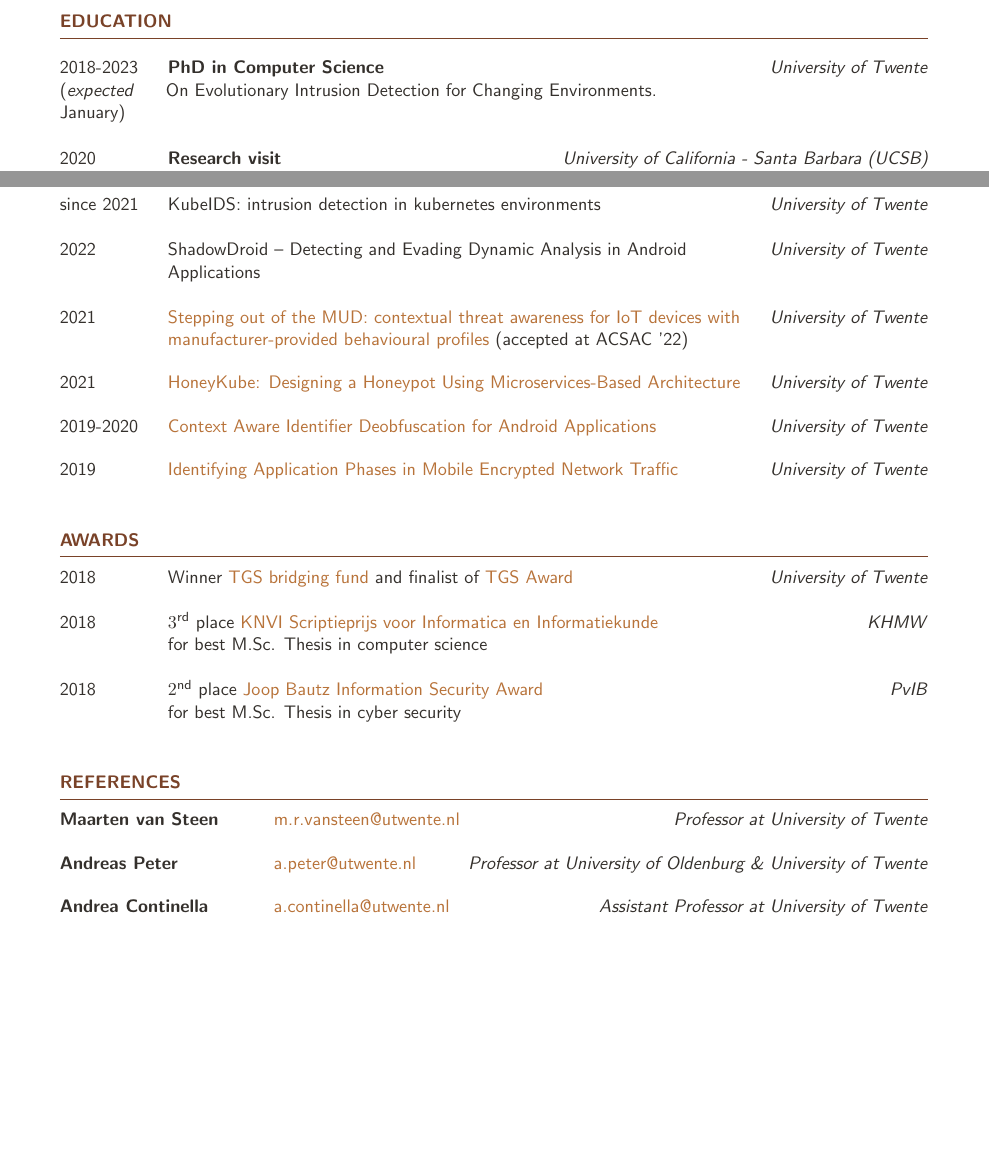
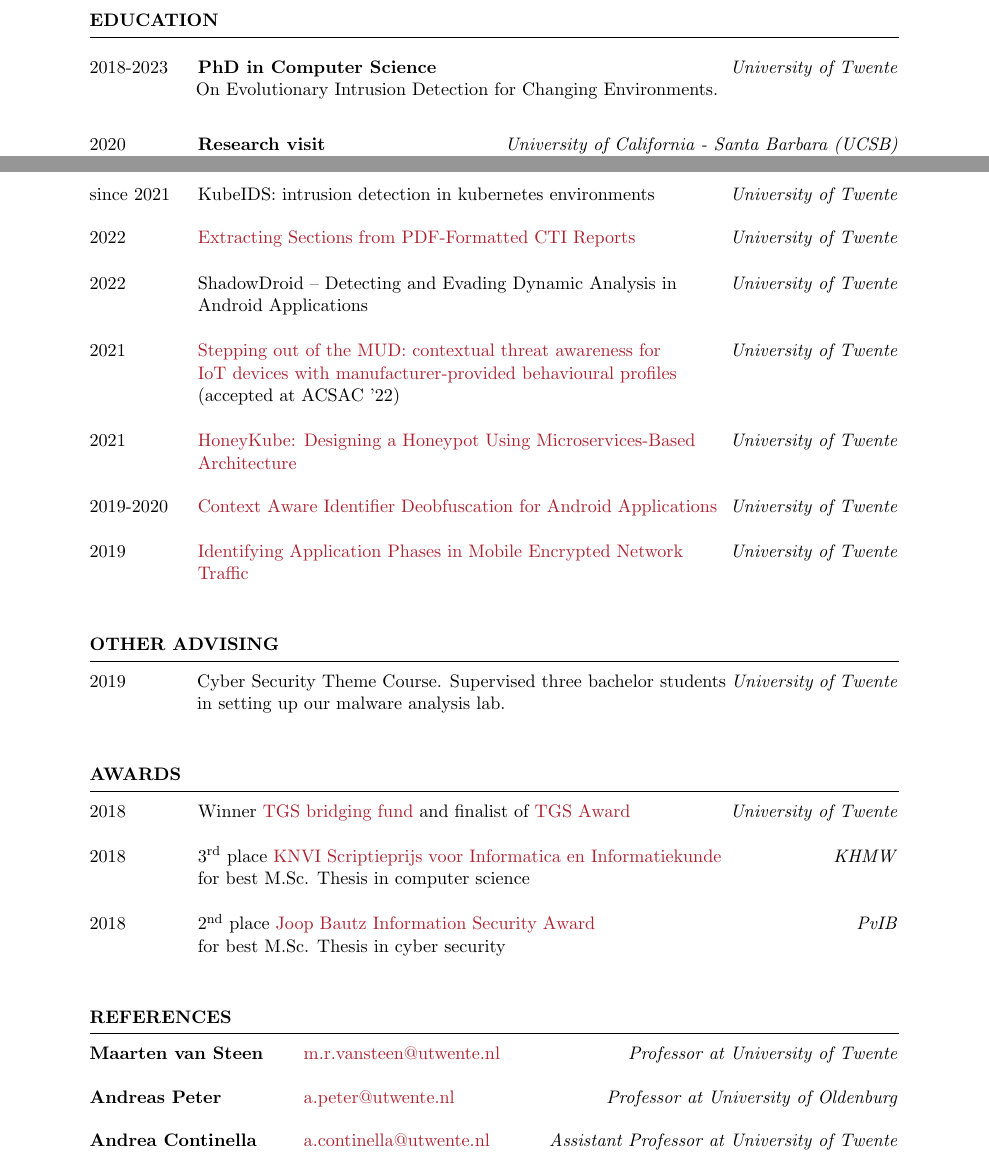
Before and after one commit to Thijsvanede/cv, a LaTeX CV (cv.tex): two parts of pages 1 and 3 of 3, joined at a grey line, cut so that both start at the same text, the shorter picture padded with empty space. Compiled offline with pdfLaTeX.

Commit message:
Update for utwente

```diff
--- a/cv.tex
+++ b/cv.tex
@@ -1,7 +1,7 @@
 % !BIB program = biber
 
 % Create CV on A4 paper
-\documentclass[modern]{cv}
+\documentclass{cv}
 
 \usepackage{amsmath}
 
@@ -52,7 +52,7 @@
 
 	% Educational background
 	\section{Education}
-		\cvitem{2018-2023\\(\emph{expected} January)}{University of Twente}{PhD in Computer Science}{On Evolutionary Intrusion Detection for Changing Environments.\vspace{.3cm}}
+		\cvitem{2018-2023}{University of Twente}{PhD in Computer Science}{On Evolutionary Intrusion Detection for Changing Environments.}
 		\cvitem{2020}{University of California - Santa Barbara (UCSB)}{Research visit}{Working together with Giovanni Vigna and Christopher Kruegel on the detection of relevant attack patterns in network intrusion detection systems.}
 		\cvitem{2015-2017}{University of Twente}{Master Degree in Cyber Security - \emph{cum laude}}{Thesis: \link{https://essay.utwente.nl/74240/1/van\%20Ede_MA_EEMCS.pdf}{Detecting Adaptive Data Exfiltration in HTTP Traffic}}
 		\cvitem{2012-2015}{University of Twente}{Bachelor Degree in Computer Science - \emph{with honours}}{Minor in Computer Science and Finance at \emph{M{\"a}lardalen University.}}
@@ -84,11 +84,16 @@
 	\section{Thesis Advising}
 		\cvitemshort{since 2022}{University of Twente}{SecBERT: Analyzing reports with BERT-like models}
 		\cvitemshort{since 2021}{University of Twente}{KubeIDS: intrusion detection in kubernetes environments}
-		\cvitemshort{2022}{University of Twente}{ShadowDroid – Detecting and Evading Dynamic Analysis in Android \\ Applications}
-		\cvitemshort{2021}{University of Twente}{\link{https://essay.utwente.nl/89157/1/morgese_MA_EEMCS.pdf}{Stepping out of the MUD: contextual threat awareness for IoT devices with } \\ \link{https://essay.utwente.nl/89157/1/morgese_MA_EEMCS.pdf}{manufacturer-provided behavioural profiles} (accepted at ACSAC '22)}
-		\cvitemshort{2021}{University of Twente}{\link{https://essay.utwente.nl/88323/1/Gupta_MA_EEMCS.pdf}{HoneyKube: Designing a Honeypot Using Microservices-Based Architecture}}
+		\cvitemshort{2022}{University of Twente}{\link{https://essay.utwente.nl/91727/1/de koning_BA-EEMCS.pdf}{Extracting Sections from PDF-Formatted CTI Reports}}
+		\cvitemshort{2022}{University of Twente}{ShadowDroid – Detecting and Evading Dynamic Analysis in \\ Android Applications}
+		\cvitemshort{2021}{University of Twente}{\link{https://essay.utwente.nl/89157/1/morgese_MA_EEMCS.pdf}{Stepping out of the MUD: contextual threat awareness for } \\ \link{https://essay.utwente.nl/89157/1/morgese_MA_EEMCS.pdf}{IoT devices with manufacturer-provided behavioural profiles} \\ (accepted at ACSAC '22)}
+		\cvitemshort{2021}{University of Twente}{\link{https://essay.utwente.nl/88323/1/Gupta_MA_EEMCS.pdf}{HoneyKube: Designing a Honeypot Using Microservices-Based} \\
+		\link{https://essay.utwente.nl/88323/1/Gupta_MA_EEMCS.pdf}{Architecture}}
 		\cvitemshort{2019-2020}{University of Twente}{\link{https://essay.utwente.nl/86069/1/hoekstra_MA_eemcs.pdf}{Context Aware Identifier Deobfuscation for Android Applications}}
-		\cvitemshort{2019}{University of Twente}{\link{https://essay.utwente.nl/79732/1/TychoTeesselink_MA_EEMCS.pdf}{Identifying Application Phases in Mobile Encrypted Network Traffic}}
+		\cvitemshort{2019}{University of Twente}{\link{https://essay.utwente.nl/79732/1/TychoTeesselink_MA_EEMCS.pdf}{Identifying Application Phases in Mobile Encrypted Network} \\ \link{https://essay.utwente.nl/79732/1/TychoTeesselink_MA_EEMCS.pdf}{Traffic}}
+
+	\section{Other advising}
+	    \cvitemshort{2019}{University of Twente}{Cyber Security Theme Course. Supervised three bachelor students\\ in setting up our malware analysis lab.}
 
 	\section{Awards}
 		\cvitemshort{2018}{University of Twente}{Winner \link{https://www.utwente.nl/en/education/tgs/prospective-candidates/phd/for-ut-masters-students/bridging-fund/}{TGS bridging fund} and finalist of \link{https://www.utwente.nl/en/education/tgs/prospective-candidates/phd/for-ut-masters-students/bridging-fund/}{TGS Award}}
@@ -97,7 +102,7 @@
 
 	\section{References}
 		\reference{Maarten van Steen}{Professor at University of Twente}{\link{mailto:m.r.vansteen@utwente.nl}{m.r.vansteen@utwente.nl}}
-		\reference{Andreas Peter}{Professor at University of Oldenburg \& University of Twente}{\link{mailto:a.peter@utwente.nl}{a.peter@utwente.nl}}
+		\reference{Andreas Peter}{Professor at University of Oldenburg }{\link{mailto:a.peter@utwente.nl}{a.peter@utwente.nl}}
 		\reference{Andrea Continella}{Assistant Professor at University of Twente}{\link{mailto:a.continella@utwente.nl}{a.continella@utwente.nl}}
 
 \end{document}
```
